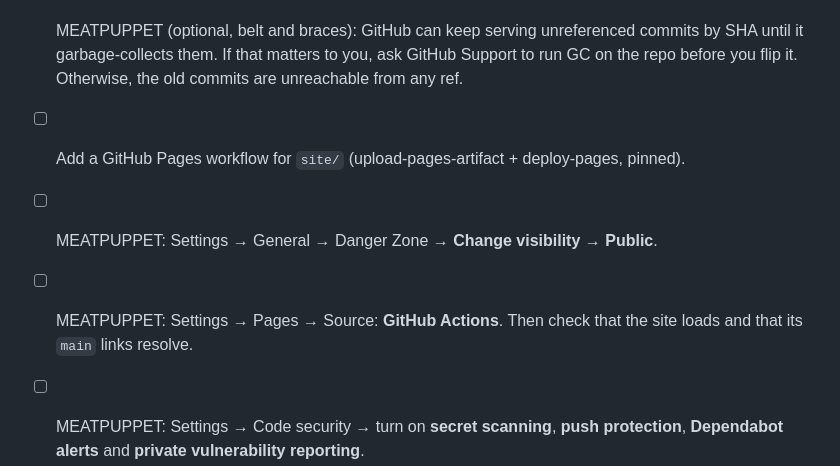
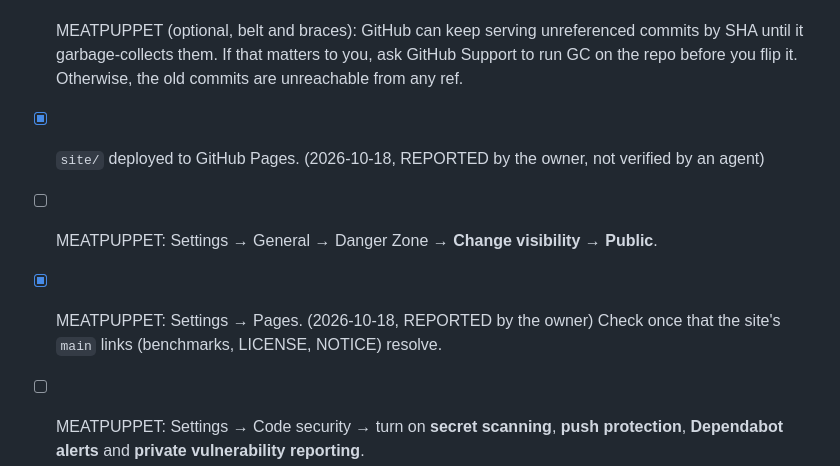
Before and after one commit to noodlefrenzy/tsfore, a Markdown page: docs/taking-repo-public.md, the part around the change. Drawn GitHub-style.

```diff
--- a/docs/taking-repo-public.md
+++ b/docs/taking-repo-public.md
@@ -134,10 +134,10 @@ were checked on 2026-10-18 (VERIFIED from the source pages):
 - [ ] MEATPUPPET (optional, belt and braces): GitHub can keep serving unreferenced commits
   by SHA until it garbage-collects them. If that matters to you, ask GitHub Support to run
   GC on the repo before you flip it. Otherwise, the old commits are unreachable from any ref.
-- [ ] Add a GitHub Pages workflow for `site/` (upload-pages-artifact + deploy-pages, pinned).
+- [x] `site/` deployed to GitHub Pages. (2026-10-18, REPORTED by the owner, not verified by an agent)
 - [ ] MEATPUPPET: Settings → General → Danger Zone → **Change visibility → Public**.
-- [ ] MEATPUPPET: Settings → Pages → Source: **GitHub Actions**. Then check that the site
-  loads and that its `main` links resolve.
+- [x] MEATPUPPET: Settings → Pages. (2026-10-18, REPORTED by the owner) Check once that the
+  site's `main` links (benchmarks, LICENSE, NOTICE) resolve.
 - [ ] MEATPUPPET: Settings → Code security → turn on **secret scanning**, **push
   protection**, **Dependabot alerts** and **private vulnerability reporting**.
 - [ ] MEATPUPPET: Settings → Branches → protect `main` (require PRs or passing CI, as you
```
Also changed, not shown: handoff.md (+80 -55 lines).
